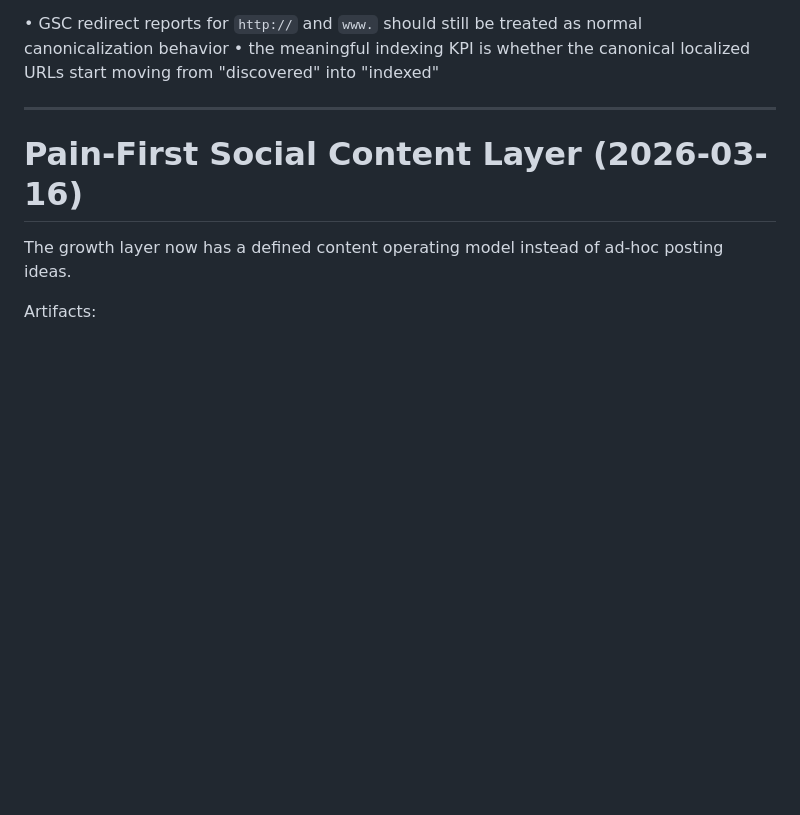
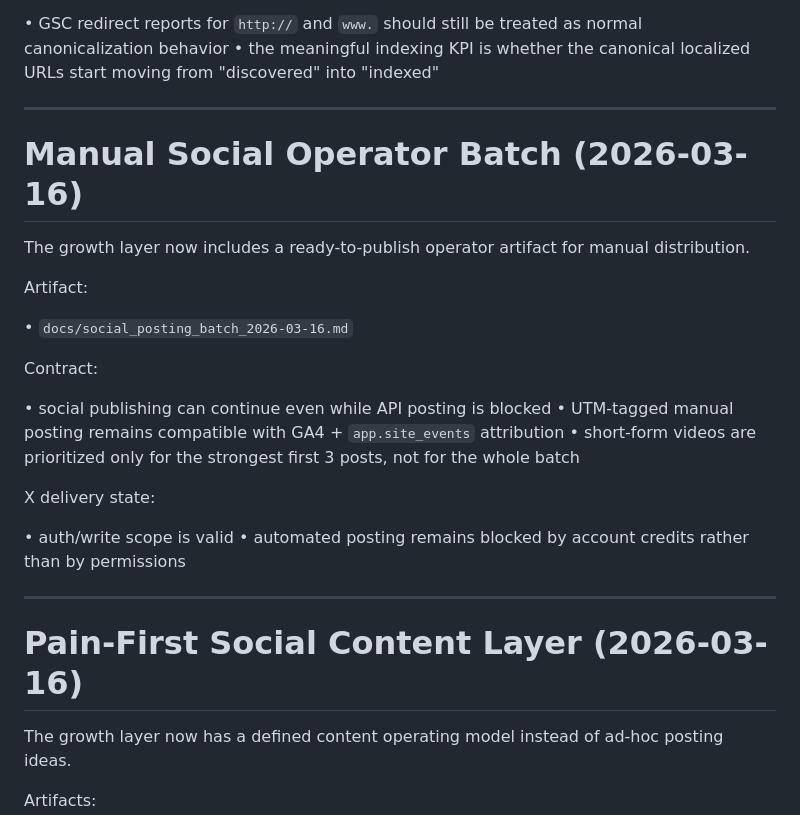
Before and after one commit to nkgrekov/polymarket-pulse, a Markdown page: architecture.md, the part around the change. Drawn GitHub-style; blank space fills up the shorter version.

Commit message:
docs(growth): add ready-to-post social batch

```diff
--- a/architecture.md
+++ b/architecture.md
@@ -49,6 +49,27 @@ Operational implication:
 
 • GSC redirect reports for `http://` and `www.` should still be treated as normal canonicalization behavior
 • the meaningful indexing KPI is whether the canonical localized URLs start moving from "discovered" into "indexed"
+
+---
+
+# Manual Social Operator Batch (2026-03-16)
+
+The growth layer now includes a ready-to-publish operator artifact for manual distribution.
+
+Artifact:
+
+• `docs/social_posting_batch_2026-03-16.md`
+
+Contract:
+
+• social publishing can continue even while API posting is blocked
+• UTM-tagged manual posting remains compatible with GA4 + `app.site_events` attribution
+• short-form videos are prioritized only for the strongest first 3 posts, not for the whole batch
+
+X delivery state:
+
+• auth/write scope is valid
+• automated posting remains blocked by account credits rather than by permissions
 
 ---
 
```
Also changed, not shown: docs/social_posting_batch_2026-03-16.md (added, +172 -0 lines), progress.md (+24 -0 lines).
